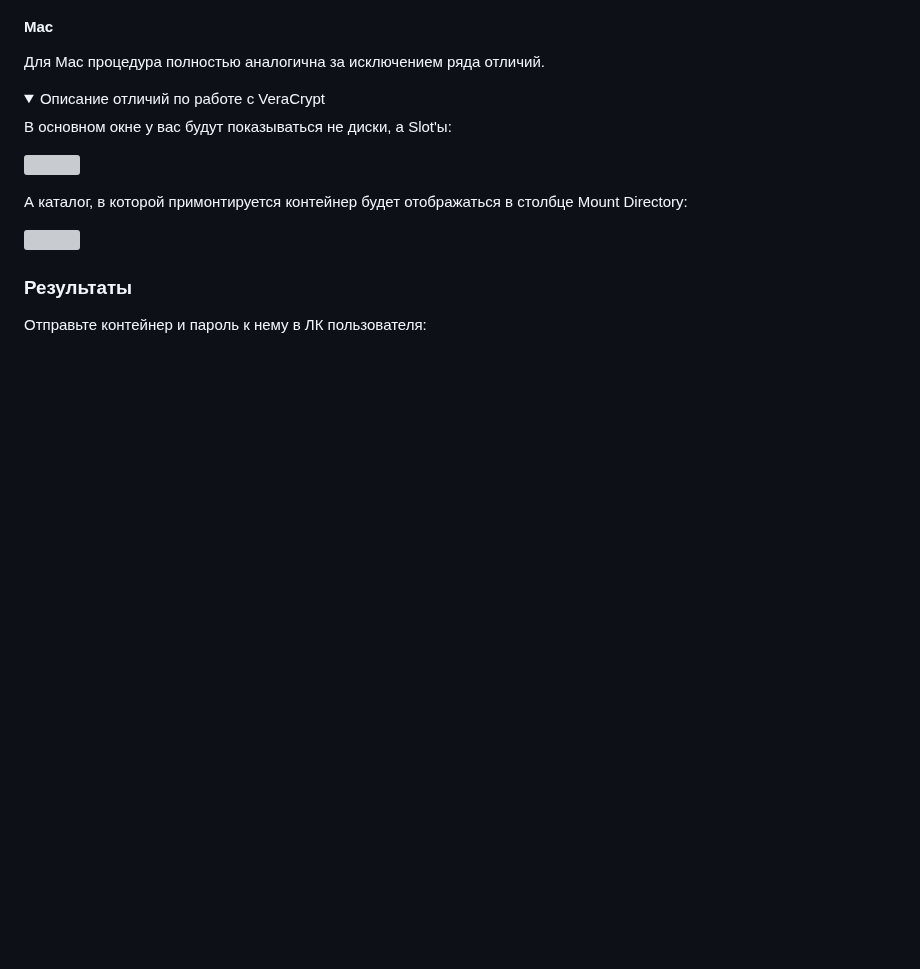
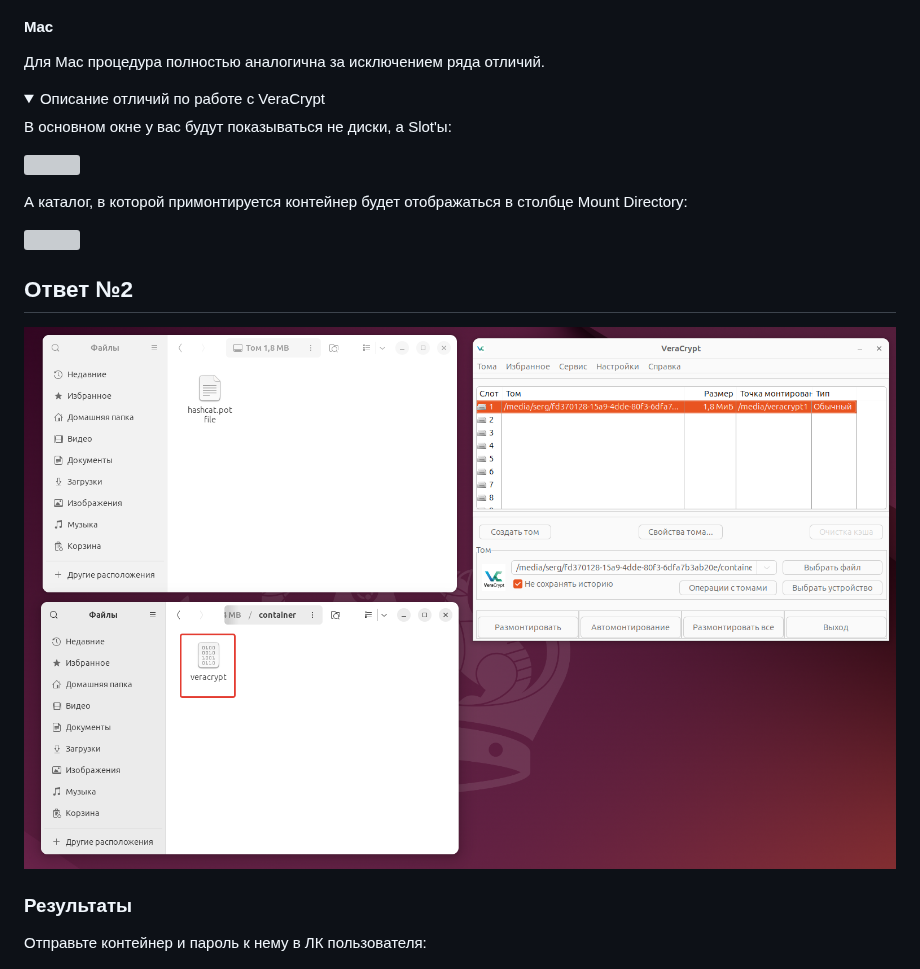
Before and after one commit to SergPonomarev76/SIB-71, a Markdown page: 07_crypto-symmetric/README.md, the part around the change. GitHub-like rendering; pictures changed too: 07_crypto-symmetric/pic/pic3.png (added); folded sections open; blank space fills up the shorter version; grey boxes are pictures that could not be loaded.

```diff
--- a/07_crypto-symmetric/README.md
+++ b/07_crypto-symmetric/README.md
@@ -369,6 +369,10 @@ hashcat [options] hash [dictionary]
 
 </details>
 
+## Ответ №2
+
+![](pic/pic3.png)
+
 ### Результаты
 
 Отправьте контейнер и пароль к нему в ЛК пользователя:
```
